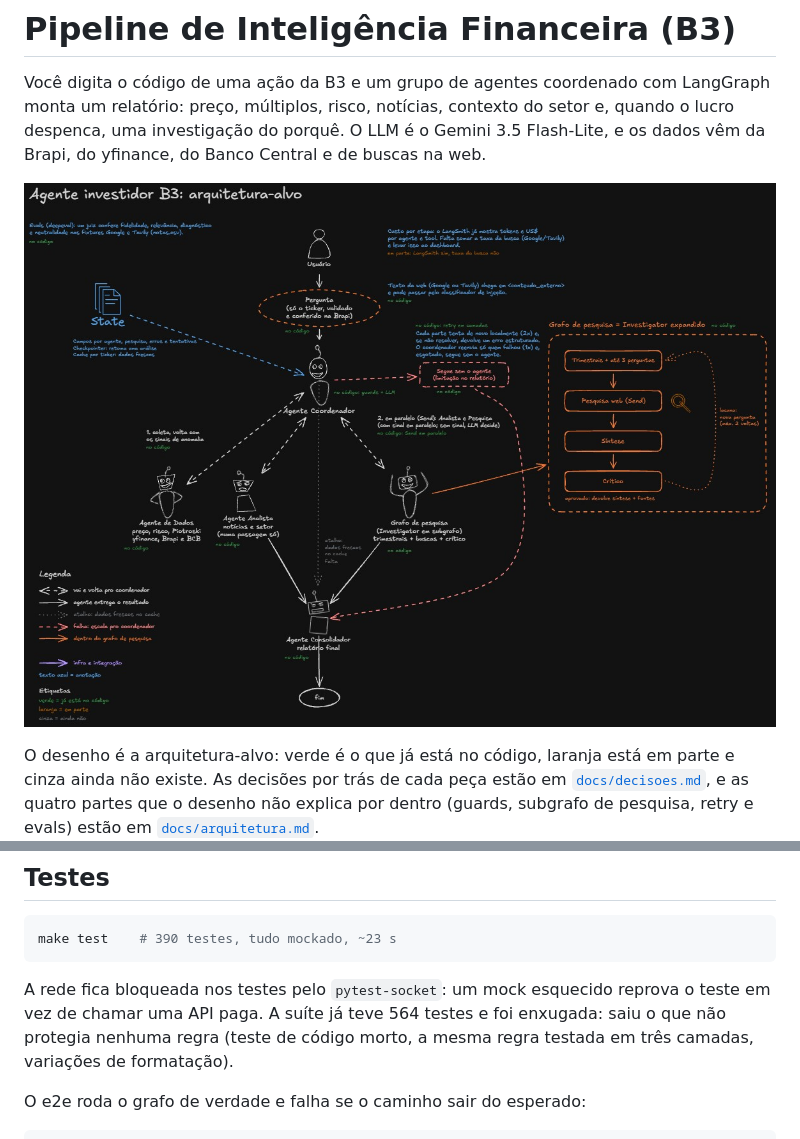
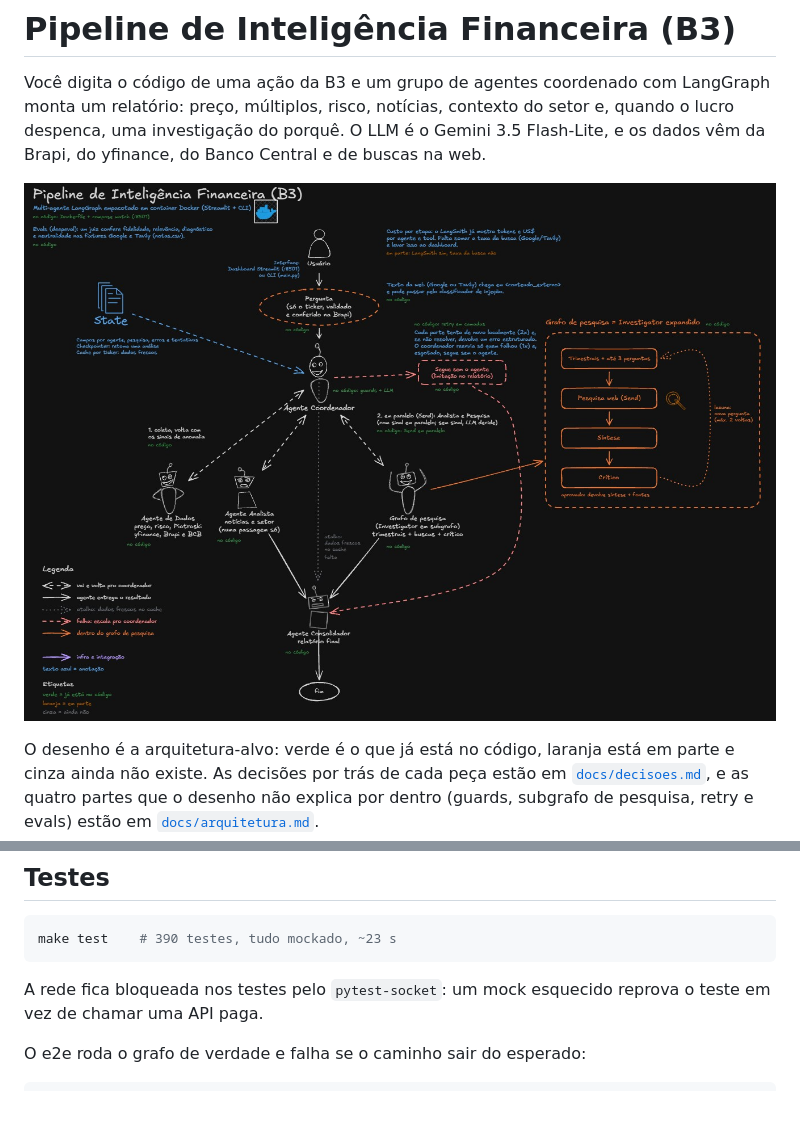
Before and after one commit to igorc22/pipeline-inteligencia-financeira-b3, a Markdown page: README.md, 2 parts joined by grey strips. Drawn GitHub-style; pictures changed too: docs/desenho-arquitetura.jpg; blank space fills up the shorter version.

Commit message:
docs: atualiza imagem da arquitetura e README

````diff
--- a/README.md
+++ b/README.md
@@ -119,7 +119,7 @@ O Banco Central não pede chave. A busca no Google pelo Gemini só funciona com
 make test    # 390 testes, tudo mockado, ~23 s
 ```
 
-A rede fica bloqueada nos testes pelo `pytest-socket`: um mock esquecido reprova o teste em vez de chamar uma API paga. A suíte já teve 564 testes e foi enxugada: saiu o que não protegia nenhuma regra (teste de código morto, a mesma regra testada em três camadas, variações de formatação).
+A rede fica bloqueada nos testes pelo `pytest-socket`: um mock esquecido reprova o teste em vez de chamar uma API paga.
 
 O e2e roda o grafo de verdade e falha se o caminho sair do esperado:
 
````
